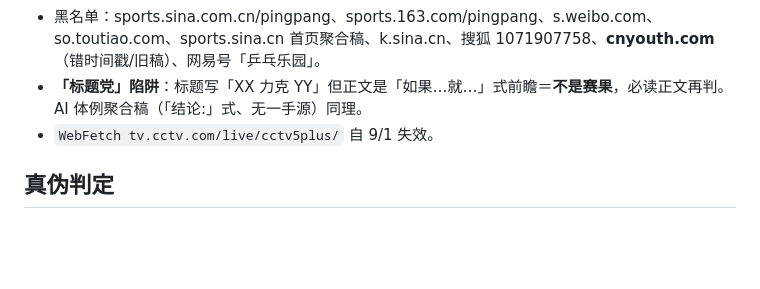
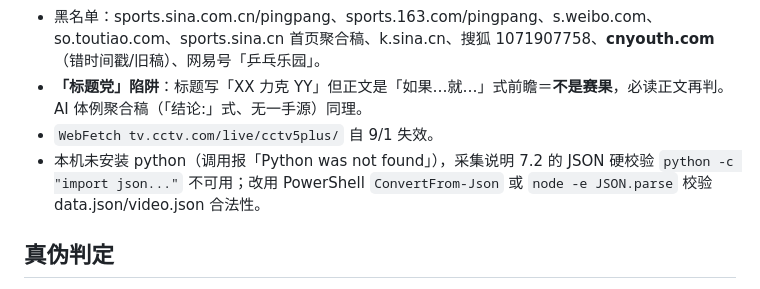
Before and after one commit to pengzishang/pingpong-schedule, a Markdown page: .workbuddy/memory/MEMORY.md, the part around the change. GitHub-like rendering; blank space fills up the shorter version.

Commit message:
docs(memory): 11/13 日志 + python不可用/EPC竖线 沉淀

```diff
--- a/.workbuddy/memory/MEMORY.md
+++ b/.workbuddy/memory/MEMORY.md
@@ -65,6 +65,7 @@
 - 黑名单：sports.sina.com.cn/pingpang、sports.163.com/pingpang、s.weibo.com、so.toutiao.com、sports.sina.cn 首页聚合稿、k.sina.cn、搜狐 1071907758、**cnyouth.com**（错时间戳/旧稿）、网易号「乒乓乐园」。
 - **「标题党」陷阱**：标题写「XX 力克 YY」但正文是「如果…就…」式前瞻＝**不是赛果**，必读正文再判。AI 体例聚合稿（「结论:」式、无一手源）同理。
 - `WebFetch tv.cctv.com/live/cctv5plus/` 自 9/1 失效。
+- 本机未安装 python（调用报「Python was not found」），采集说明 7.2 的 JSON 硬校验 `python -c "import json..."` 不可用；改用 PowerShell `ConvertFrom-Json` 或 `node -e JSON.parse` 校验 data.json/video.json 合法性。
 
 ## 真伪判定
 - **【铁律】结论与依据分开判定**：依据错只否定依据，结论另行求证。
```
Also changed, not shown: .workbuddy/memory/2026-11-13.md (added, +18 -0 lines).
